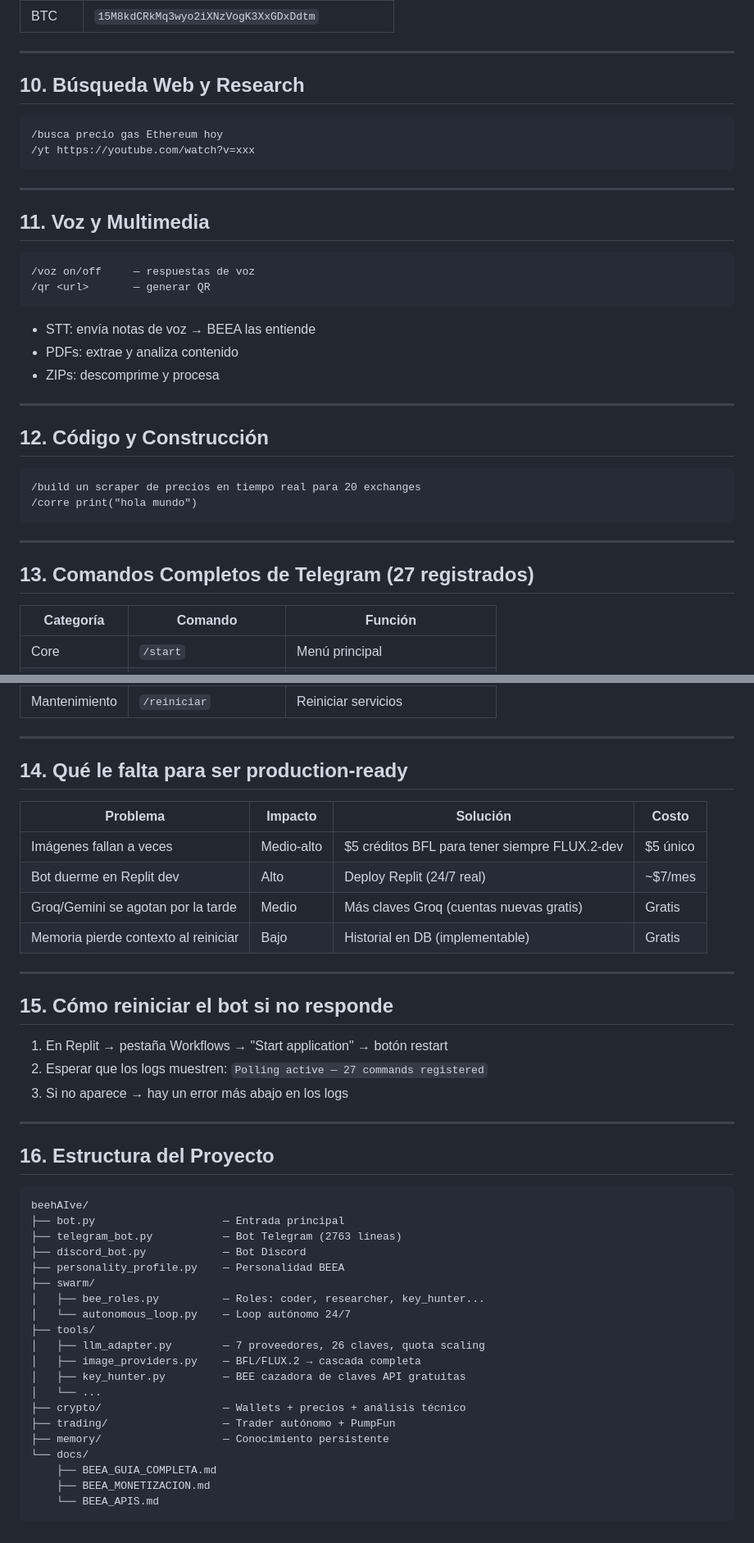
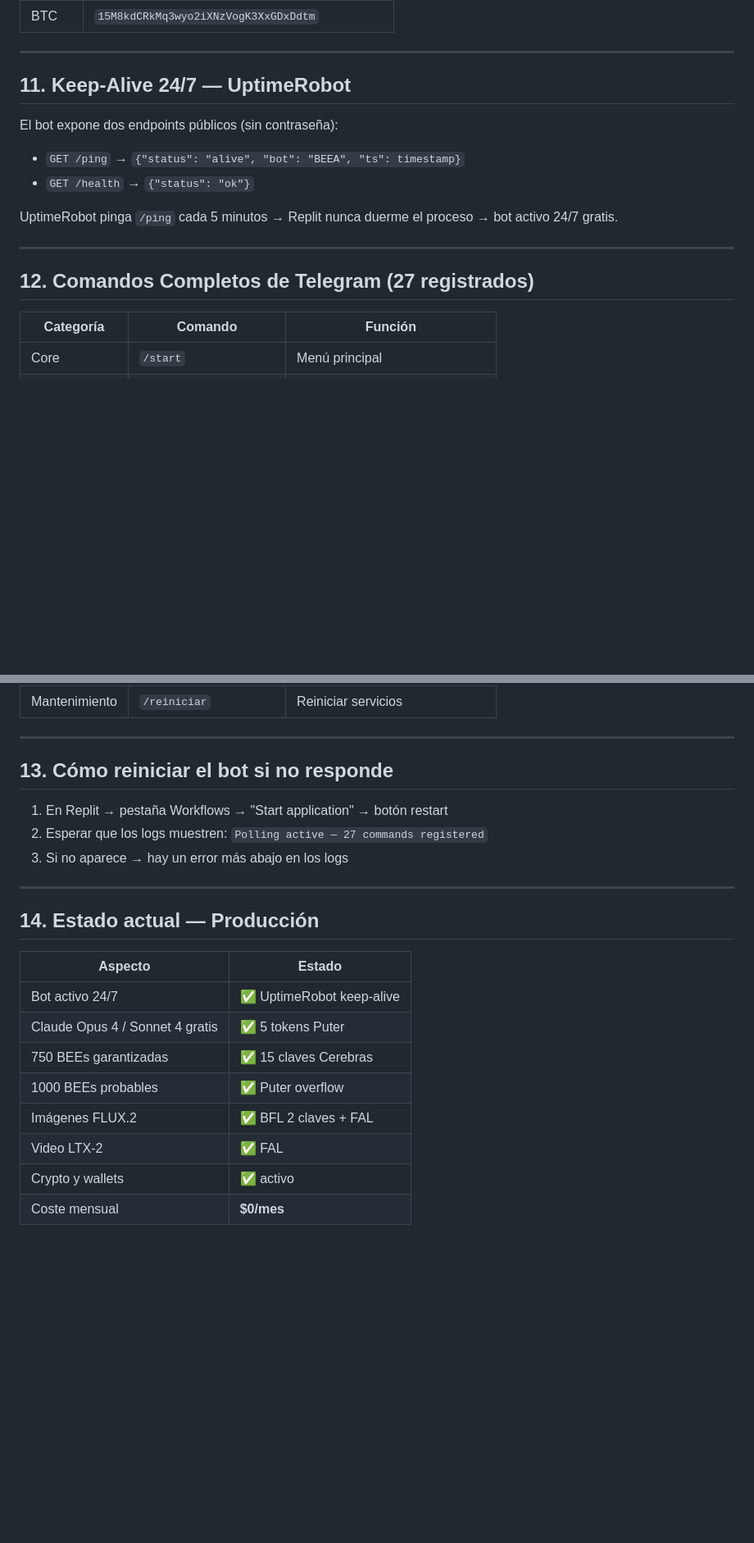
Before and after one commit to xxvelonxx/beehAIve, a Markdown page: docs/BEEA_GUIA_COMPLETA.md, 2 parts joined by grey strips. Shown at 82% size. Drawn GitHub-style; blank space fills up the shorter version.

````diff
--- a/docs/BEEA_GUIA_COMPLETA.md
+++ b/docs/BEEA_GUIA_COMPLETA.md
@@ -225,37 +230,17 @@ beehAIve analiza fotos con esta cascada (en orden):
 
 ---
 
-## 10. Búsqueda Web y Research
+## 11. Keep-Alive 24/7 — UptimeRobot
 
-```
-/busca precio gas Ethereum hoy
-/yt https://youtube.com/watch?v=xxx
-```
+El bot expone dos endpoints públicos (sin contraseña):
+- `GET /ping` → `{"status": "alive", "bot": "BEEA", "ts": timestamp}`
+- `GET /health` → `{"status": "ok"}`
+
+UptimeRobot pinga `/ping` cada 5 minutos → Replit nunca duerme el proceso → bot activo 24/7 gratis.
 
 ---
 
-## 11. Voz y Multimedia
-
-```
-/voz on/off     — respuestas de voz
-/qr <url>       — generar QR
-```
-- STT: envía notas de voz → BEEA las entiende
-- PDFs: extrae y analiza contenido
-- ZIPs: descomprime y procesa
-
----
-
-## 12. Código y Construcción
-
-```
-/build un scraper de precios en tiempo real para 20 exchanges
-/corre print("hola mundo")
-```
-
----
-
-## 13. Comandos Completos de Telegram (27 registrados)
+## 12. Comandos Completos de Telegram (27 registrados)
 
 | Categoría | Comando | Función |
 |-----------|---------|---------|
@@ -289,18 +274,7 @@ beehAIve analiza fotos con esta cascada (en orden):
 
 ---
 
-## 14. Qué le falta para ser production-ready
-
-| Problema | Impacto | Solución | Costo |
-|---------|---------|---------|-------|
-| Imágenes fallan a veces | Medio-alto | $5 créditos BFL para tener siempre FLUX.2-dev | $5 único |
-| Bot duerme en Replit dev | Alto | Deploy Replit (24/7 real) | ~$7/mes |
-| Groq/Gemini se agotan por la tarde | Medio | Más claves Groq (cuentas nuevas gratis) | Gratis |
-| Memoria pierde contexto al reiniciar | Bajo | Historial en DB (implementable) | Gratis |
-
----
-
-## 15. Cómo reiniciar el bot si no responde
+## 13. Cómo reiniciar el bot si no responde
 
 1. En Replit → pestaña Workflows → "Start application" → botón restart
 2. Esperar que los logs muestren: `Polling active — 27 commands registered`
@@ -308,27 +282,15 @@ beehAIve analiza fotos con esta cascada (en orden):
 
 ---
 
-## 16. Estructura del Proyecto
+## 14. Estado actual — Producción
 
-```
-beehAIve/
-├── bot.py                    — Entrada principal
-├── telegram_bot.py           — Bot Telegram (2763 líneas)
-├── discord_bot.py            — Bot Discord
-├── personality_profile.py    — Personalidad BEEA
-├── swarm/
-│   ├── bee_roles.py          — Roles: coder, researcher, key_hunter...
-│   └── autonomous_loop.py    — Loop autónomo 24/7
-├── tools/
-│   ├── llm_adapter.py        — 7 proveedores, 26 claves, quota scaling
-│   ├── image_providers.py    — BFL/FLUX.2 → cascada completa
-│   ├── key_hunter.py         — BEE cazadora de claves API gratuitas
-│   └── ...
-├── crypto/                   — Wallets + precios + análisis técnico
-├── trading/                  — Trader autónomo + PumpFun
-├── memory/                   — Conocimiento persistente
-└── docs/
-    ├── BEEA_GUIA_COMPLETA.md
-    ├── BEEA_MONETIZACION.md
-    └── BEEA_APIS.md
-```
+| Aspecto | Estado |
+|---------|--------|
+| Bot activo 24/7 | ✅ UptimeRobot keep-alive |
+| Claude Opus 4 / Sonnet 4 gratis | ✅ 5 tokens Puter |
+| 750 BEEs garantizadas | ✅ 15 claves Cerebras |
+| 1000 BEEs probables | ✅ Puter overflow |
+| Imágenes FLUX.2 | ✅ BFL 2 claves + FAL |
+| Video LTX-2 | ✅ FAL |
+| Crypto y wallets | ✅ activo |
+| Coste mensual | **$0/mes** |
````
Also changed, not shown: other parts of docs/BEEA_GUIA_COMPLETA.md (+59 -54 lines).
